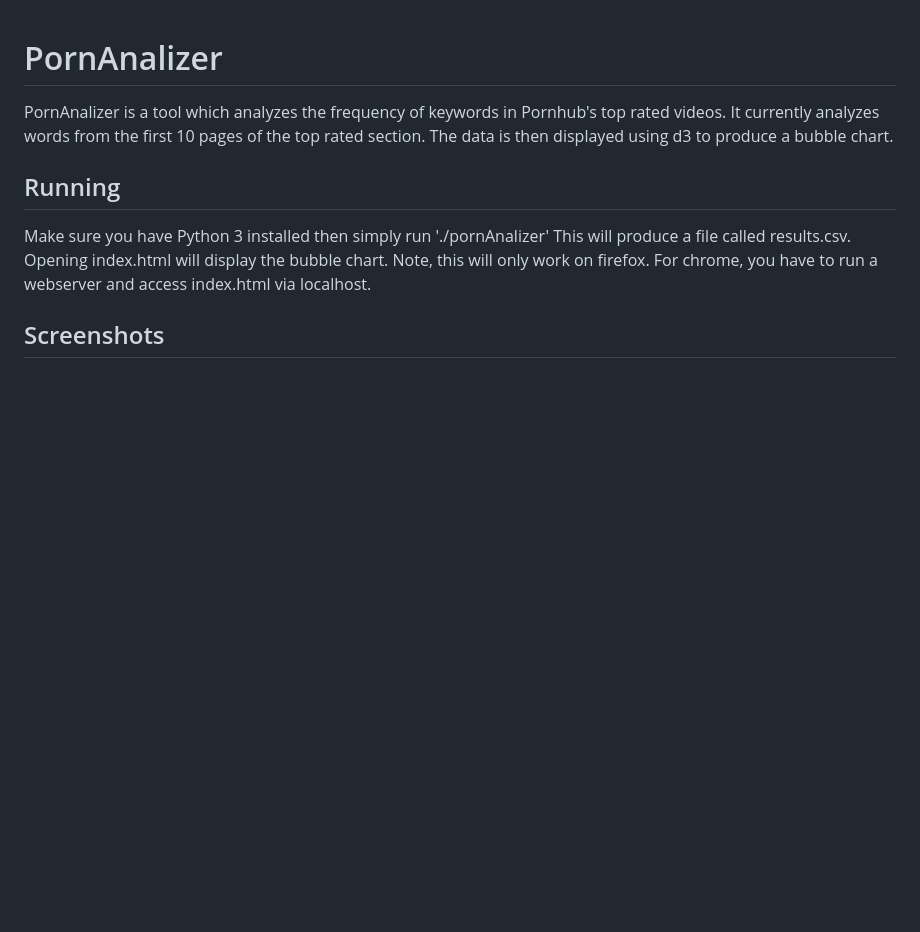
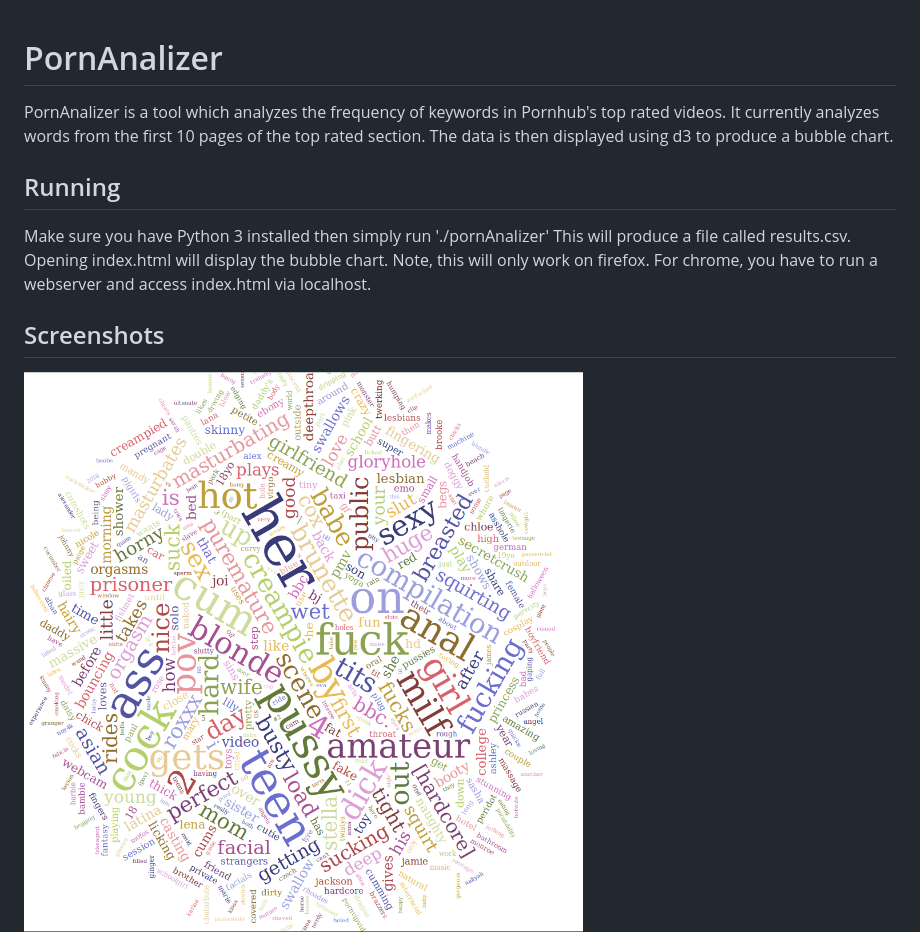
Before and after one commit to sidheart/porn-analizer, a Markdown page: README.md, the part around the change. Rendered like a GitHub page; pictures changed too: res/word_bubble.png (added); blank space fills up the shorter version.

Commit message:
Added new visualization to README

```diff
--- a/README.md
+++ b/README.md
@@ -10,4 +10,5 @@ display the bubble chart. Note, this will only work on firefox. For chrome,
 you have to run a webserver and access index.html via localhost.
 
 ## Screenshots
+![screenshot](/res/word_bubble.png)
 ![screenshot](/res/datavis.png)
```
